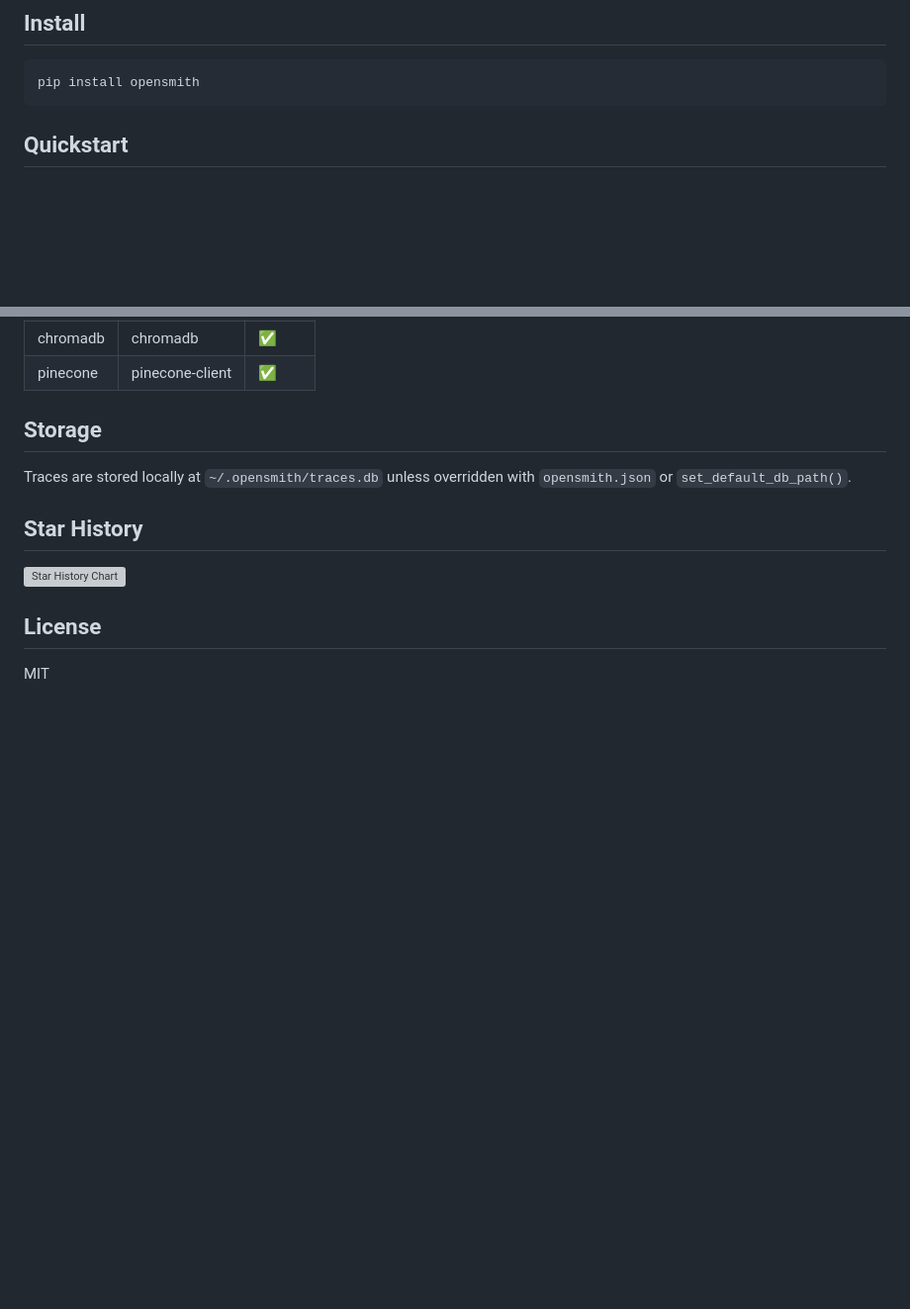
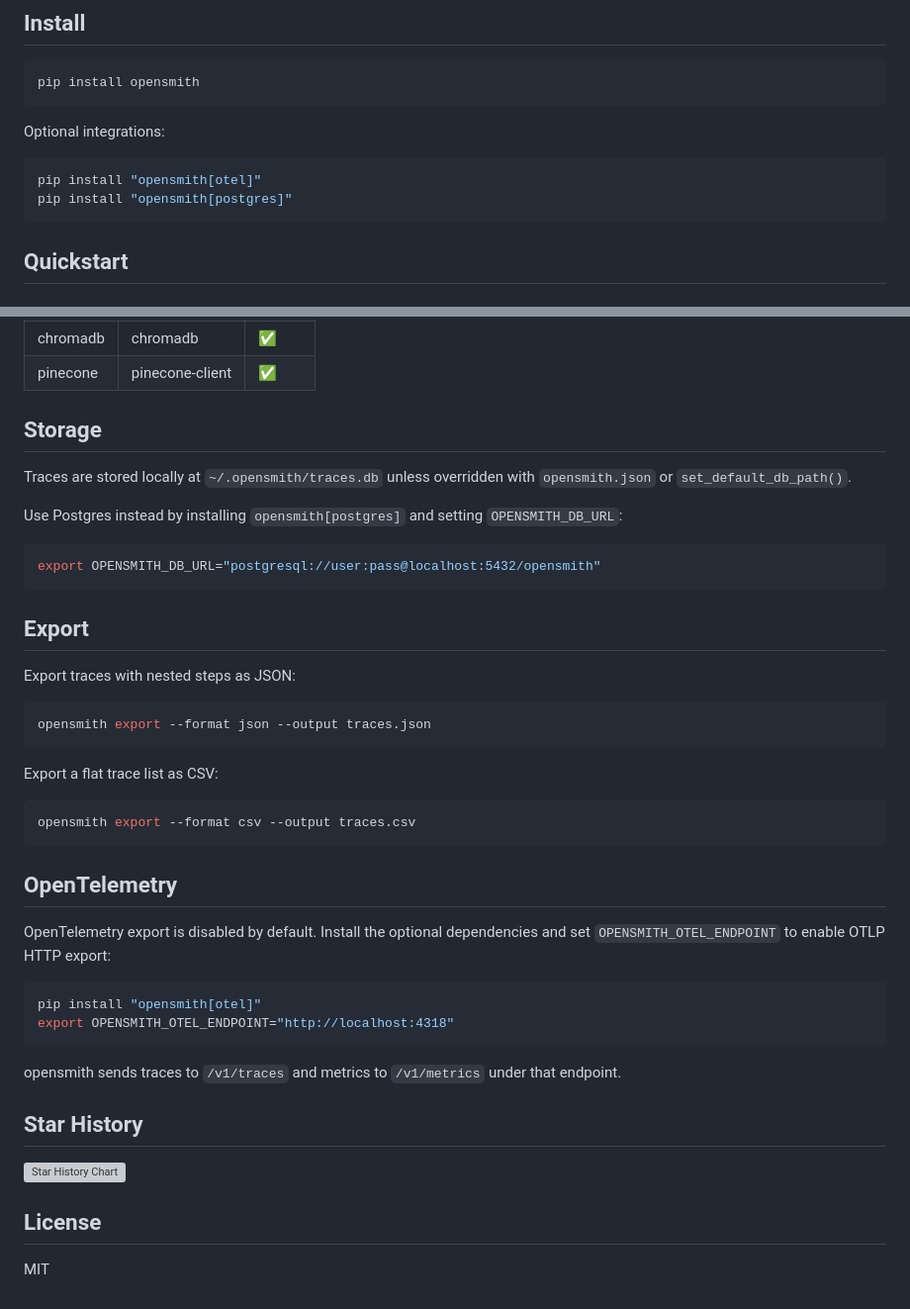
Before and after one commit to shivnathtathe/opensmith, a Markdown page: README.md, 2 parts joined by grey strips. Shown at 99% size. Rendered like a GitHub page; blank space fills up the shorter version; grey boxes are pictures that could not be loaded.

````diff
--- a/README.md
+++ b/README.md
@@ -47,6 +47,13 @@ LangSmith is powerful, but it is built around cloud-hosted tracing and is most n
 
 ```bash
 pip install opensmith
+```
+
+Optional integrations:
+
+```bash
+pip install "opensmith[otel]"
+pip install "opensmith[postgres]"
 ```
 
 ## Quickstart
@@ -190,6 +198,37 @@ Open `http://localhost:7823`.
 
 Traces are stored locally at `~/.opensmith/traces.db` unless overridden with `opensmith.json` or `set_default_db_path()`.
 
+Use Postgres instead by installing `opensmith[postgres]` and setting `OPENSMITH_DB_URL`:
+
+```bash
+export OPENSMITH_DB_URL="postgresql://user:pass@localhost:5432/opensmith"
+```
+
+## Export
+
+Export traces with nested steps as JSON:
+
+```bash
+opensmith export --format json --output traces.json
+```
+
+Export a flat trace list as CSV:
+
+```bash
+opensmith export --format csv --output traces.csv
+```
+
+## OpenTelemetry
+
+OpenTelemetry export is disabled by default. Install the optional dependencies and set `OPENSMITH_OTEL_ENDPOINT` to enable OTLP HTTP export:
+
+```bash
+pip install "opensmith[otel]"
+export OPENSMITH_OTEL_ENDPOINT="http://localhost:4318"
+```
+
+opensmith sends traces to `/v1/traces` and metrics to `/v1/metrics` under that endpoint.
+
 ## Star History
 
 [![Star History Chart](https://api.star-history.com/chart?repos=shivnathtathe/opensmith&type=date&legend=top-left)](https://www.star-history.com/?repos=shivnathtathe%2Fopensmith&type=date&legend=top-left)
````
Also changed, not shown: other parts of README.md (+2 -1 lines).
